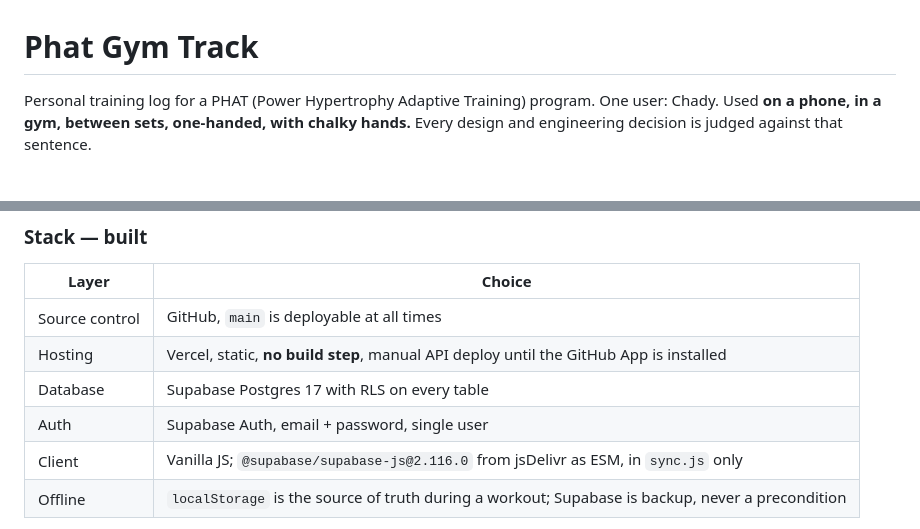
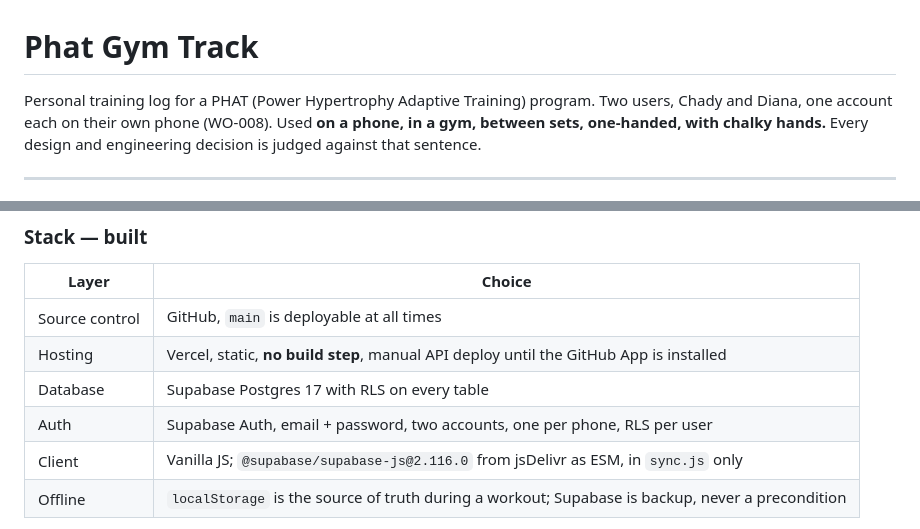
Before and after one commit to chadyantoun-ux/Gym-App, a Markdown page: CLAUDE.md, 2 parts joined by grey strips. Rendered like a GitHub page.

Commit message:
WO-008 W8: CLAUDE.md names both users; the auth row says two accounts, one per phone, RLS per user
Line 3 said "One user: Chady." and the section 2 auth row said "single
user". Both were false from the moment 6f55539 landed, and Chady's
"diana has her own" is the reaffirmation the work order's section 7 item
4 asked for before touching this file. Two lines changed; every other
line kept.

Co-Authored-By: Claude Opus 5 <noreply@anthropic.com>

```diff
--- a/CLAUDE.md
+++ b/CLAUDE.md
@@ -1,6 +1,6 @@
 # Phat Gym Track
 
-Personal training log for a PHAT (Power Hypertrophy Adaptive Training) program. One user: Chady.
+Personal training log for a PHAT (Power Hypertrophy Adaptive Training) program. Two users, Chady and Diana, one account each on their own phone (WO-008).
 Used **on a phone, in a gym, between sets, one-handed, with chalky hands.** Every design and
 engineering decision is judged against that sentence.
 
@@ -110,7 +110,7 @@ bodyweight advice, or `PROGRAM` must be reviewed by `strength-coach`.
 | Source control | GitHub, `main` is deployable at all times |
 | Hosting | Vercel, static, **no build step**, manual API deploy until the GitHub App is installed |
 | Database | Supabase Postgres 17 with RLS on every table |
-| Auth | Supabase Auth, email + password, single user |
+| Auth | Supabase Auth, email + password, two accounts, one per phone, RLS per user |
 | Client | Vanilla JS; `@supabase/supabase-js@2.116.0` from jsDelivr as ESM, in `sync.js` only |
 | Offline | `localStorage` is the source of truth during a workout; Supabase is backup, never a precondition |
 
```
